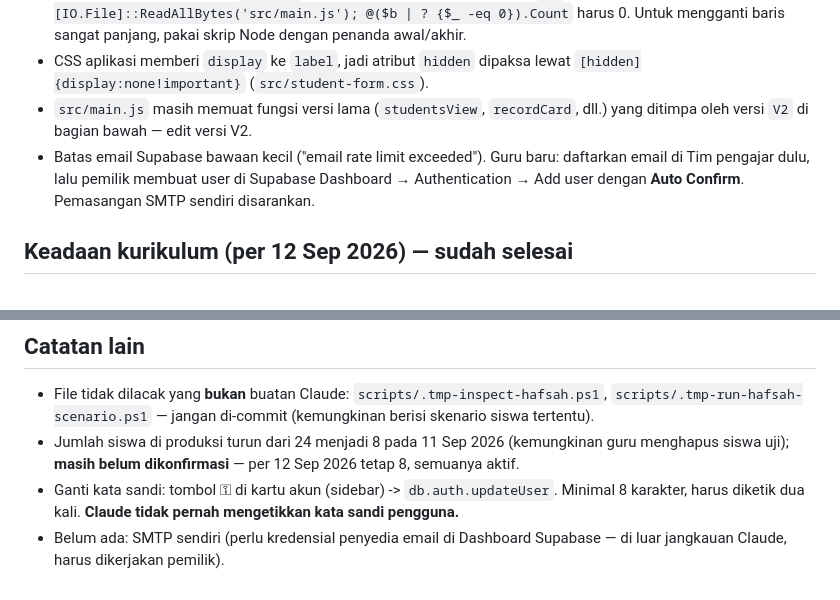
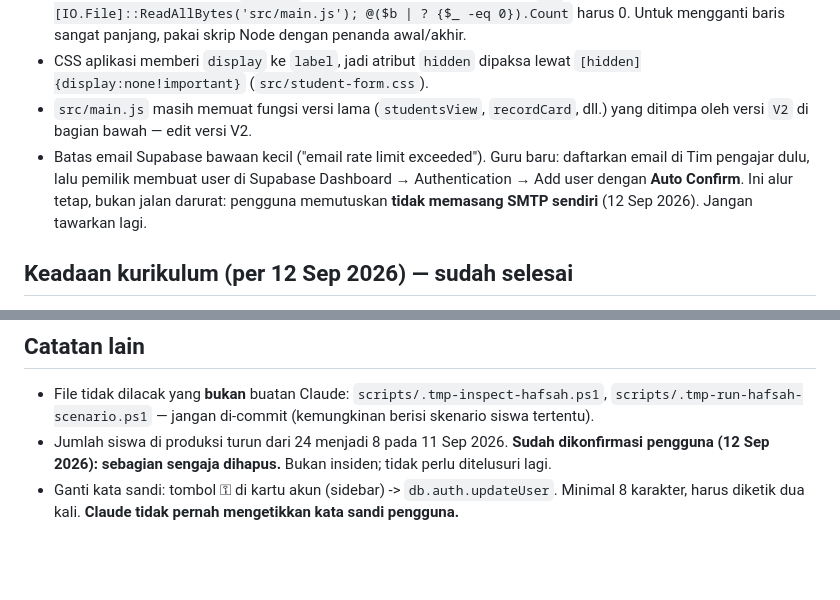
Before and after one commit to parentingtangguh-png/bimbelmanajerai, a Markdown page: CLAUDE.md, 2 parts joined by grey strips. GitHub-like rendering; blank space fills up the shorter version.

Commit message:
docs: record two owner decisions so they are not reopened
The owner decided against running their own SMTP. Writing that down as a
decision, rather than deleting the open item, keeps a later session from
offering it again as an improvement: creating teachers through the
Supabase dashboard with Auto Confirm is the permanent flow.

The 24 -> 8 drop in students on 11 Sep was deliberate deletion, confirmed
by the owner. It was carried as an unexplained change; it is not one.

Co-Authored-By: Claude Opus 5 <noreply@anthropic.com>

```diff
--- a/CLAUDE.md
+++ b/CLAUDE.md
@@ -38,7 +38,7 @@ Baca file ini dulu sebelum mengubah apa pun. Pengguna (pemilik bimbel) berkomuni
 - Pernah muncul byte NUL di `main.js` akibat edit; setelah edit besar cek: `$b=[IO.File]::ReadAllBytes('src/main.js'); @($b | ? {$_ -eq 0}).Count` harus 0. Untuk mengganti baris sangat panjang, pakai skrip Node dengan penanda awal/akhir.
 - CSS aplikasi memberi `display` ke `label`, jadi atribut `hidden` dipaksa lewat `[hidden]{display:none!important}` (`src/student-form.css`).
 - `src/main.js` masih memuat fungsi versi lama (`studentsView`, `recordCard`, dll.) yang ditimpa oleh versi `V2` di bagian bawah — edit versi V2.
-- Batas email Supabase bawaan kecil ("email rate limit exceeded"). Guru baru: daftarkan email di Tim pengajar dulu, lalu pemilik membuat user di Supabase Dashboard → Authentication → Add user dengan **Auto Confirm**. Pemasangan SMTP sendiri disarankan.
+- Batas email Supabase bawaan kecil ("email rate limit exceeded"). Guru baru: daftarkan email di Tim pengajar dulu, lalu pemilik membuat user di Supabase Dashboard → Authentication → Add user dengan **Auto Confirm**. Ini alur tetap, bukan jalan darurat: pengguna memutuskan **tidak memasang SMTP sendiri** (12 Sep 2026). Jangan tawarkan lagi.
 
 ## Keadaan kurikulum (per 12 Sep 2026) — sudah selesai
 Indikator pencapaian **lengkap**: 16 level x 6 bidang wajib (Menyimak, Berbicara, Membaca, Menulis, Matematika, IPAS), masing-masing 3 indikator + simpul spiral, plus English Exposure 16 level tanpa simpul. Tidak ada lubang; `tests/database.test.mjs` memakai peta cakupan yang menolak satu kotak kosong pun.
@@ -55,6 +55,5 @@ Indikator pencapaian **lengkap**: 16 level x 6 bidang wajib (Menyimak, Berbicara
 
 ## Catatan lain
 - File tidak dilacak yang **bukan** buatan Claude: `scripts/.tmp-inspect-hafsah.ps1`, `scripts/.tmp-run-hafsah-scenario.ps1` — jangan di-commit (kemungkinan berisi skenario siswa tertentu).
-- Jumlah siswa di produksi turun dari 24 menjadi 8 pada 11 Sep 2026 (kemungkinan guru menghapus siswa uji); **masih belum dikonfirmasi** — per 12 Sep 2026 tetap 8, semuanya aktif.
+- Jumlah siswa di produksi turun dari 24 menjadi 8 pada 11 Sep 2026. **Sudah dikonfirmasi pengguna (12 Sep 2026): sebagian sengaja dihapus.** Bukan insiden; tidak perlu ditelusuri lagi.
 - Ganti kata sandi: tombol ⚿ di kartu akun (sidebar) -> `db.auth.updateUser`. Minimal 8 karakter, harus diketik dua kali. **Claude tidak pernah mengetikkan kata sandi pengguna.**
-- Belum ada: SMTP sendiri (perlu kredensial penyedia email di Dashboard Supabase — di luar jangkauan Claude, harus dikerjakan pemilik).
```
